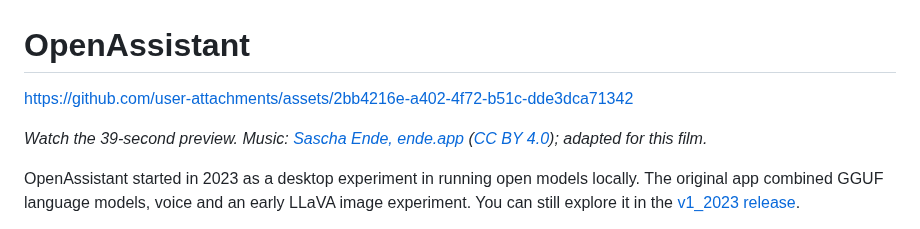
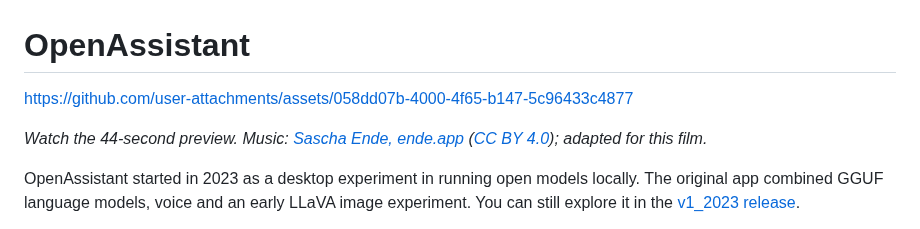
Before and after one commit to has-c/openassistant, a Markdown page: README.md, the part around the change. GitHub-like rendering.

Commit message:
docs(video): show real OpenAssistant workflows

```diff
--- a/README.md
+++ b/README.md
@@ -1,8 +1,8 @@
 # OpenAssistant
 
-https://github.com/user-attachments/assets/2bb4216e-a402-4f72-b51c-dde3dca71342
+https://github.com/user-attachments/assets/058dd07b-4000-4f65-b147-5c96433c4877
 
-*Watch the 39-second preview. Music: [Sascha Ende, ende.app](https://ende.app/en) ([CC BY 4.0](https://creativecommons.org/licenses/by/4.0/)); adapted for this film.*
+*Watch the 44-second preview. Music: [Sascha Ende, ende.app](https://ende.app/en) ([CC BY 4.0](https://creativecommons.org/licenses/by/4.0/)); adapted for this film.*
 
 OpenAssistant started in 2023 as a desktop experiment in running open models locally. The original app combined GGUF language models, voice and an early LLaVA image experiment. You can still explore it in the [v1_2023 release](https://github.com/has-c/openassistant/releases/tag/v1_2023).
 
```
Also changed, not shown: docs/video/openassistant-poster.jpg, 1 other file.
